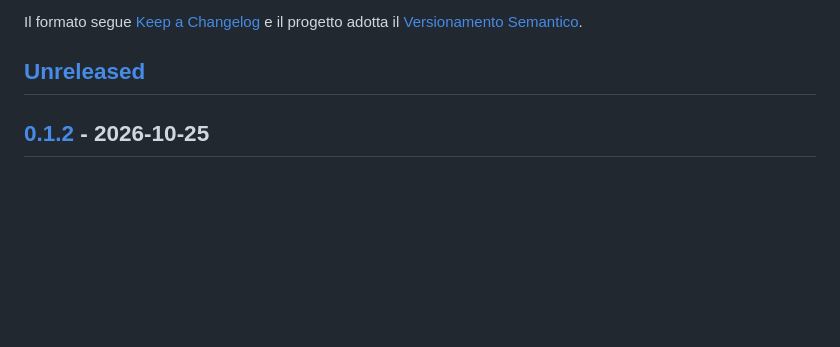
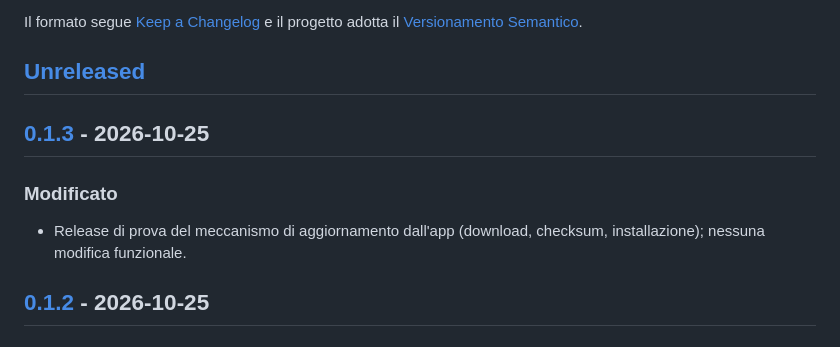
Before and after one commit to n1c0p/UnitDeck, a Markdown page: CHANGELOG.it.md, the part around one of its changes. GitHub-like rendering; blank space fills up the shorter version.

Commit message:
chore: release 0.1.3
Co-Authored-By: Claude Fable 5.1 <noreply@anthropic.com>

```diff
--- a/CHANGELOG.it.md
+++ b/CHANGELOG.it.md
@@ -7,6 +7,12 @@ In questo file sono documentate tutte le modifiche rilevanti del progetto.
 Il formato segue [Keep a Changelog](https://keepachangelog.com/it-IT/1.1.0/) e il progetto adotta il [Versionamento Semantico](https://semver.org/lang/it/spec/v2.0.0.html).
 
 ## [Unreleased]
+
+## [0.1.3] - 2026-10-25
+
+### Modificato
+
+- Release di prova del meccanismo di aggiornamento dall'app (download, checksum, installazione); nessuna modifica funzionale.
 
 ## [0.1.2] - 2026-10-25
 
```
Also changed, not shown: other parts of CHANGELOG.it.md (+2 -1 lines), CHANGELOG.md (+8 -1 lines).
